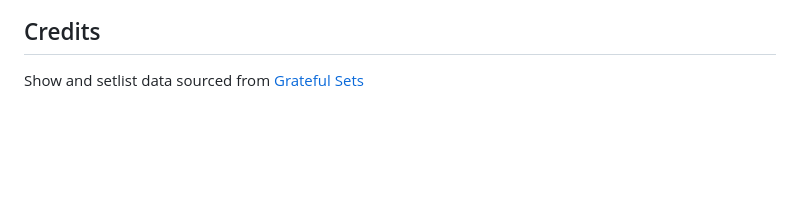
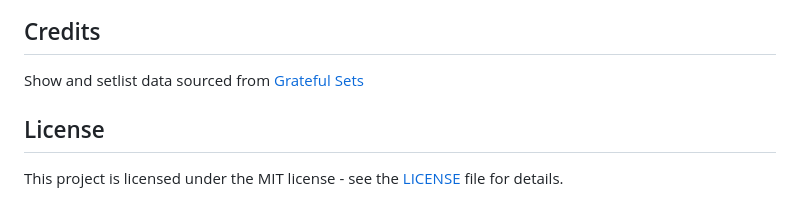
Before and after one commit to LunarDrift/gddb, a Markdown page: README.md, the part around the change. Rendered like a GitHub page; blank space fills up the shorter version.

Commit message:
Update README with License details

```diff
--- a/README.md
+++ b/README.md
@@ -101,3 +101,6 @@ docker compose up --build
 
 ## Credits
 Show and setlist data sourced from [Grateful Sets](https://www.gratefulsets.net/)
+
+## License
+This project is licensed under the MIT license - see the [LICENSE](LICENSE) file for details.
```
